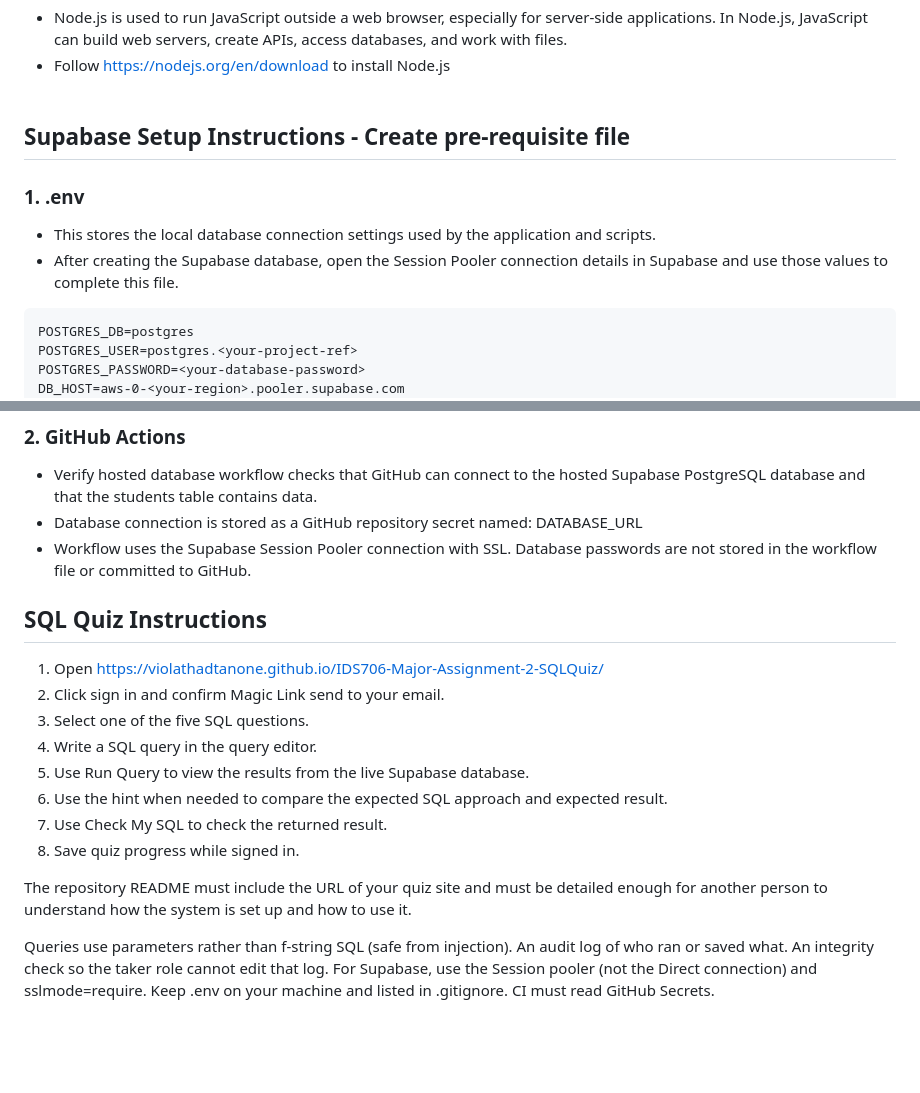
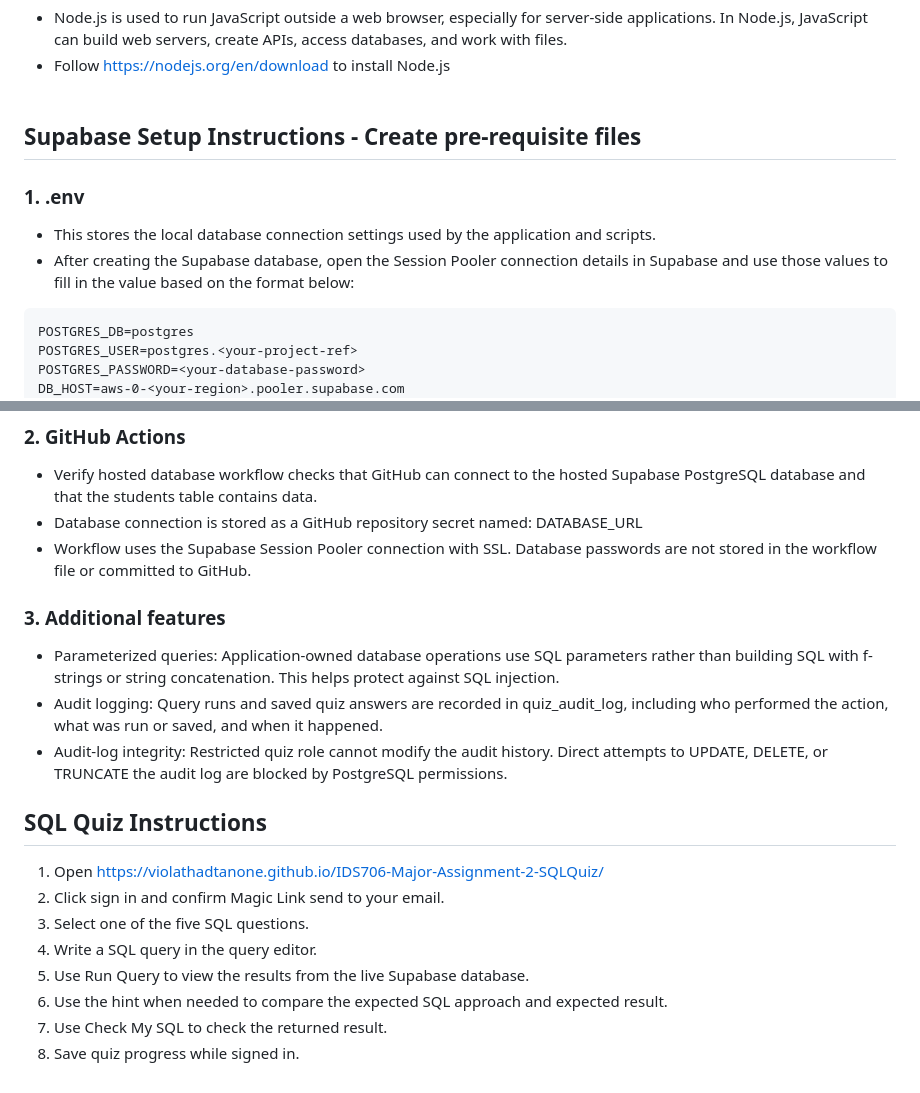
Before and after one commit to violathadtanone/IDS706-Major-Assignment-2-SQLQuiz, a Markdown page: README.md, 2 parts joined by grey strips. Drawn GitHub-style; blank space fills up the shorter version.

````diff
--- a/README.md
+++ b/README.md
@@ -71,10 +71,10 @@ python -m pip install --upgrade pip
 - Follow https://nodejs.org/en/download to install Node.js
 <br><br>
 
-## Supabase Setup Instructions - Create pre-requisite file
+## Supabase Setup Instructions - Create pre-requisite files
 ### 1. .env
 - This stores the local database connection settings used by the application and scripts.
-- After creating the Supabase database, open the Session Pooler connection details in Supabase and use those values to complete this file.
+- After creating the Supabase database, open the Session Pooler connection details in Supabase and use those values to fill in the value based on the format below:
 ```
 POSTGRES_DB=postgres
 POSTGRES_USER=postgres.<your-project-ref>
@@ -129,6 +129,11 @@ The project uses a simple three-part setup:
 - Database connection is stored as a GitHub repository secret named: DATABASE_URL
 - Workflow uses the Supabase Session Pooler connection with SSL. Database passwords are not stored in the workflow file or committed to GitHub.
 
+### 3. Additional features
+- Parameterized queries: Application-owned database operations use SQL parameters rather than building SQL with f-strings or string concatenation. This helps protect against SQL injection.
+- Audit logging: Query runs and saved quiz answers are recorded in quiz_audit_log, including who performed the action, what was run or saved, and when it happened.
+- Audit-log integrity: Restricted quiz role cannot modify the audit history. Direct attempts to UPDATE, DELETE, or TRUNCATE the audit log are blocked by PostgreSQL permissions.
+
 
 ## SQL Quiz Instructions
 1. Open https://violathadtanone.github.io/IDS706-Major-Assignment-2-SQLQuiz/
@@ -139,13 +144,3 @@ The project uses a simple three-part setup:
 6. Use the hint when needed to compare the expected SQL approach and expected result.
 7. Use Check My SQL to check the returned result.
 8. Save quiz progress while signed in.
-
-
-
-The repository README must include the URL of your quiz site and must be detailed enough for another person to understand how the system is set up and how to use it.
-
-Queries use parameters rather than f-string SQL (safe from injection).
-An audit log of who ran or saved what.
-An integrity check so the taker role cannot edit that log.
-For Supabase, use the Session pooler (not the Direct connection) and sslmode=require.
-Keep .env on your machine and listed in .gitignore. CI must read GitHub Secrets.
````
